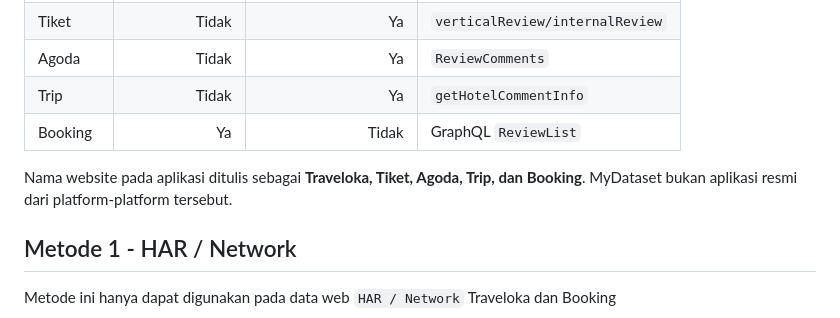
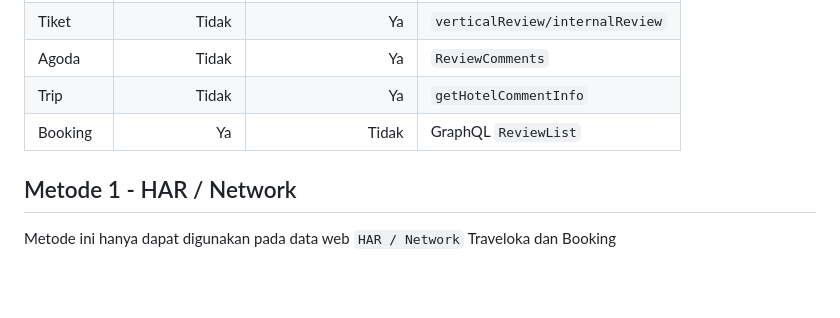
Before and after one commit to andros38/MyDataset, a Markdown page: README.md, the part around the change. GitHub-like rendering; blank space fills up the shorter version.

```diff
--- a/README.md
+++ b/README.md
@@ -35,8 +35,6 @@ MyDataset adalah aplikasi untuk mengumpulkan, membersihkan, mengaudit, menggabun
 | Agoda | Tidak | Ya | `ReviewComments` |
 | Trip | Tidak | Ya | `getHotelCommentInfo` |
 | Booking | Ya | Tidak | GraphQL `ReviewList` |
-
-Nama website pada aplikasi ditulis sebagai **Traveloka, Tiket, Agoda, Trip, dan Booking**. MyDataset bukan aplikasi resmi dari platform-platform tersebut.
 
 ## Metode 1 - HAR / Network
 Metode ini hanya dapat digunakan pada data web `HAR / Network` Traveloka dan Booking
```
